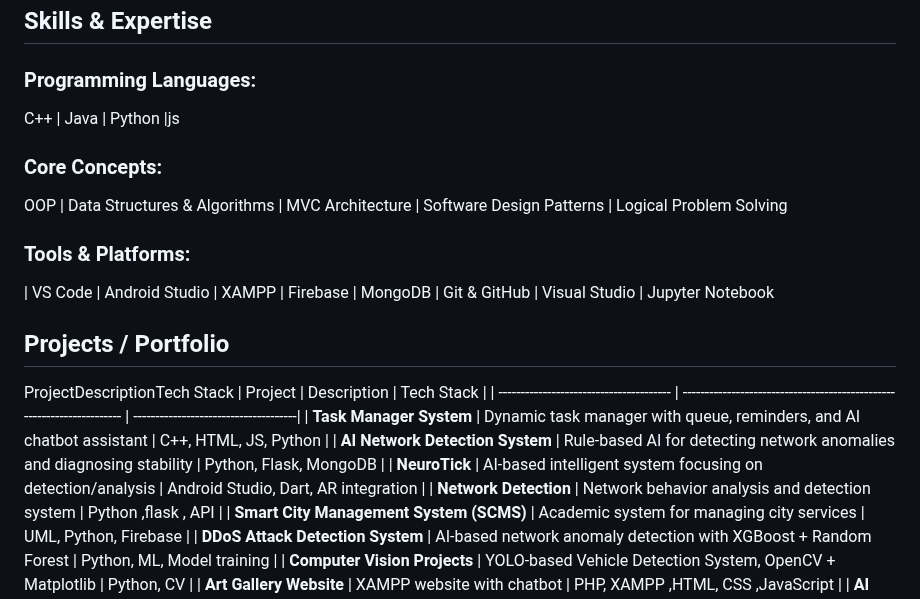
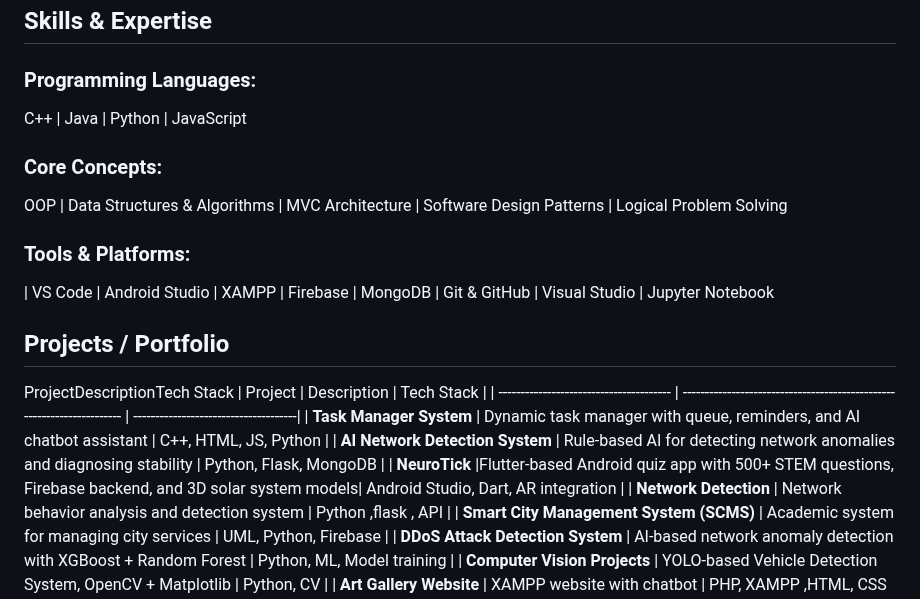
Before and after one commit to Arisha18-glitch/Arisha18-glitch, a Markdown page: README.md, the part around the change. Rendered like a GitHub page.

```diff
--- a/README.md
+++ b/README.md
@@ -7,10 +7,7 @@ Building scalable software, AI-driven systems, and clean, maintainable code. Foc
 ## Skills & Expertise
 
 ### Programming Languages:
-C++
- | Java
- | Python
- |js
+C++ | Java | Python | JavaScript
 
 ### Core Concepts:
 OOP | Data Structures & Algorithms | MVC Architecture | Software Design Patterns | Logical Problem Solving
@@ -29,7 +26,7 @@ ProjectDescriptionTech Stack
 | --------------------------------------- | ---------------------------------------------------------------------- | -------------------------------------|
 | **Task Manager System**                 | Dynamic task manager with queue, reminders, and AI chatbot assistant   | C++, HTML, JS, Python                |
 | **AI Network Detection System**         | Rule-based AI for detecting network anomalies and diagnosing stability | Python, Flask, MongoDB               |
-| **NeuroTick**                           | AI-based intelligent system focusing on detection/analysis             | Android Studio, Dart, AR integration |
+| **NeuroTick**                           |Flutter-based Android quiz app with 500+ STEM questions, Firebase backend, and 3D solar system models| Android Studio, Dart, AR integration |
 | **Network Detection**                   | Network behavior analysis and detection system                         | Python ,flask , API                  |
 | **Smart City Management System (SCMS)** | Academic system for managing city services                             | UML, Python, Firebase                |
 | **DDoS Attack Detection System**        | AI-based network anomaly detection with XGBoost + Random Forest        | Python, ML, Model training           |
```
